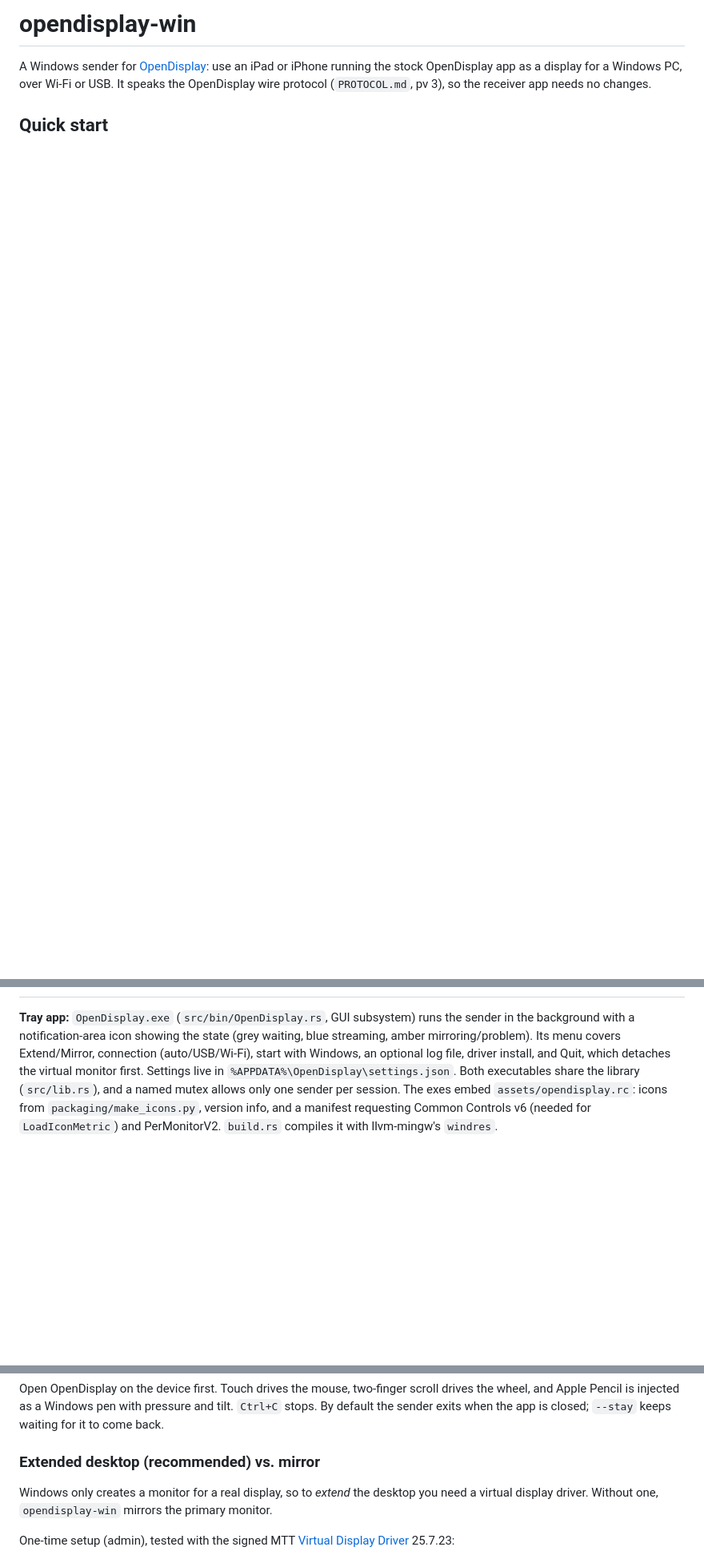
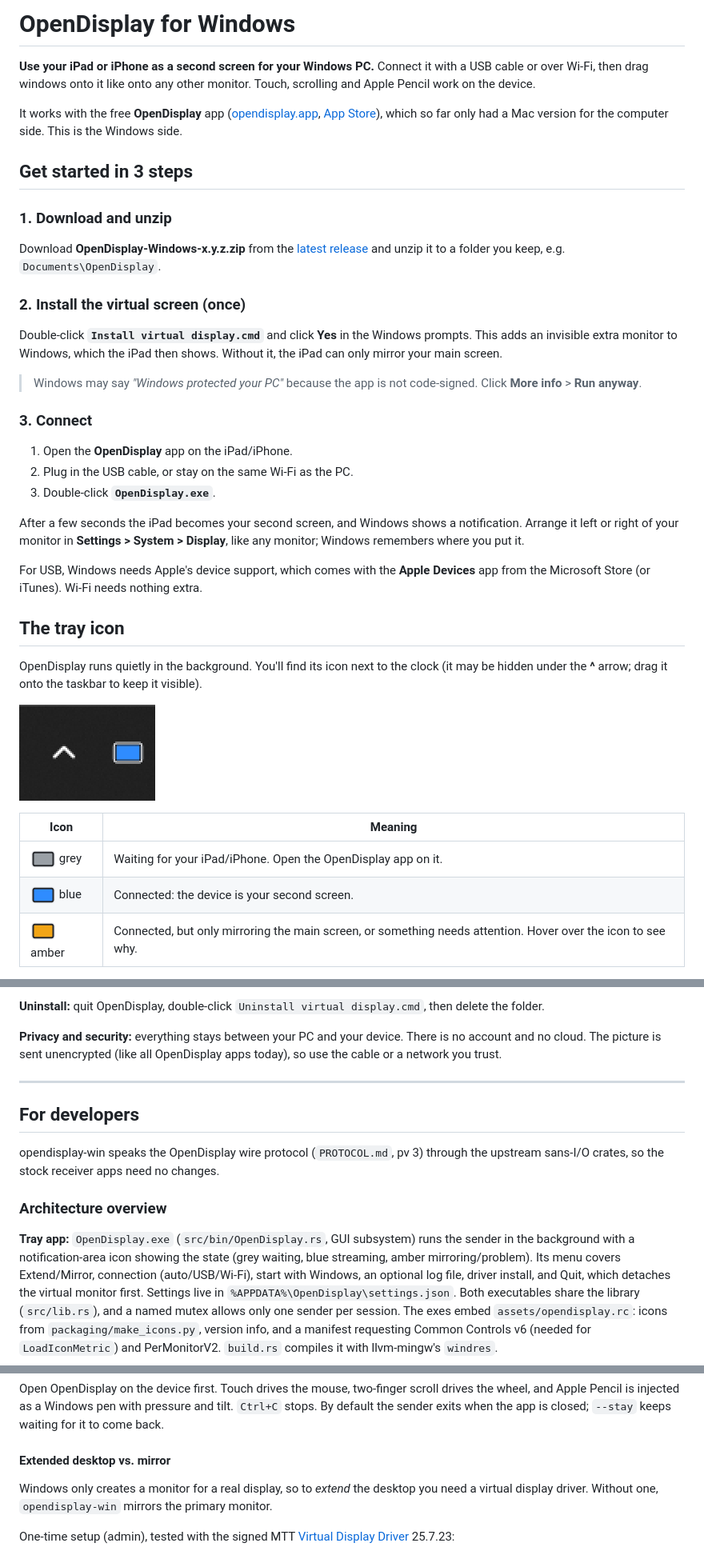
Before and after one commit to vhdlmike-labs/opendisplay-win, a Markdown page: README.md, 3 parts joined by grey strips. Shown at 80% size. GitHub-like rendering; pictures changed too: docs/images/state-active.png (added), docs/images/state-waiting.png (added), docs/images/state-warning.png (added); blank space fills up the shorter version.

```diff
--- a/README.md
+++ b/README.md
@@ -1,8 +1,53 @@
-# opendisplay-win
+# OpenDisplay for Windows
 
-A Windows sender for [OpenDisplay](https://opendisplay.app): use an iPad or
-iPhone running the stock OpenDisplay app as a display for a Windows PC, over
-Wi-Fi or USB. It speaks the OpenDisplay wire protocol (`PROTOCOL.md`, pv 3),
-so the receiver app needs no changes.
+**Use your iPad or iPhone as a second screen for your Windows PC.** Connect it
+with a USB cable or over Wi-Fi, then drag windows onto it like onto any other
+monitor. Touch, scrolling and Apple Pencil work on the device.
 
-## Quick start
+It works with the free **OpenDisplay** app ([opendisplay.app](https://opendisplay.app),
+[App Store](https://apps.apple.com/us/app/opendisplay/id6780264891)), which so
+far only had a Mac version for the computer side. This is the Windows side.
+
+## Get started in 3 steps
+
+### 1. Download and unzip
+
+Download **OpenDisplay-Windows-x.y.z.zip** from the
+[latest release](https://github.com/vhdlmike/opendisplay-win/releases/latest) and
+unzip it to a folder you keep, e.g. `Documents\OpenDisplay`.
+
+### 2. Install the virtual screen (once)
+
+Double-click **`Install virtual display.cmd`** and click **Yes** in the Windows
+prompts. This adds an invisible extra monitor to Windows, which the iPad then
+shows. Without it, the iPad can only mirror your main screen.
+
+> Windows may say *"Windows protected your PC"* because the app is not
+> code-signed. Click **More info** > **Run anyway**.
+
+### 3. Connect
+
+1. Open the **OpenDisplay** app on the iPad/iPhone.
+2. Plug in the USB cable, or stay on the same Wi-Fi as the PC.
+3. Double-click **`OpenDisplay.exe`**.
+
+After a few seconds the iPad becomes your second screen, and Windows shows a
+notification. Arrange it left or right of your monitor in **Settings > System >
+Display**, like any monitor; Windows remembers where you put it.
+
+For USB, Windows needs Apple's device support, which comes with the
+**Apple Devices** app from the Microsoft Store (or iTunes). Wi-Fi needs nothing extra.
+
+## The tray icon
+
+OpenDisplay runs quietly in the background. You'll find its icon next to the
+clock (it may be hidden under the **^** arrow; drag it onto the taskbar to keep it visible).
+
+![OpenDisplay icon in the taskbar](docs/images/tray-icon.png)
+
+| Icon | Meaning |
+|---|---|
+| ![](docs/images/state-waiting.png) grey | Waiting for your iPad/iPhone. Open the OpenDisplay app on it. |
+| ![](docs/images/state-active.png) blue | Connected: the device is your second screen. |
+| ![](docs/images/state-warning.png) amber | Connected, but only mirroring the main screen, or something needs attention. Hover over the icon to see why. |
+
@@ -9,3 +98,18 @@ so the receiver app needs no changes.
+**Uninstall:** quit OpenDisplay, double-click `Uninstall virtual display.cmd`,
+then delete the folder.
+
+**Privacy and security:** everything stays between your PC and your device.
+There is no account and no cloud. The picture is sent unencrypted (like all
+OpenDisplay apps today), so use the cable or a network you trust.
+
+---
+
+## For developers
+
+opendisplay-win speaks the OpenDisplay wire protocol (`PROTOCOL.md`, pv 3)
+through the upstream sans-I/O crates, so the stock receiver apps need no changes.
+
+### Architecture overview
 
 **Tray app:** `OpenDisplay.exe` (`src/bin/OpenDisplay.rs`, GUI subsystem) runs
 the sender in the background with a notification-area icon showing the state
@@ -56,7 +160,7 @@ scroll drives the wheel, and Apple Pencil is injected as a Windows pen with
 pressure and tilt. `Ctrl+C` stops. By default the sender exits when the app is
 closed; `--stay` keeps waiting for it to come back.
 
-### Extended desktop (recommended) vs. mirror
+#### Extended desktop vs. mirror
 
 Windows only creates a monitor for a real display, so to *extend* the desktop
 you need a virtual display driver. Without one, `opendisplay-win` mirrors the
```
Also changed, not shown: other parts of README.md (+56 -7 lines), docs/images/tray-battery.png (added), docs/images/tray-menu.png (added), 9 other files.
